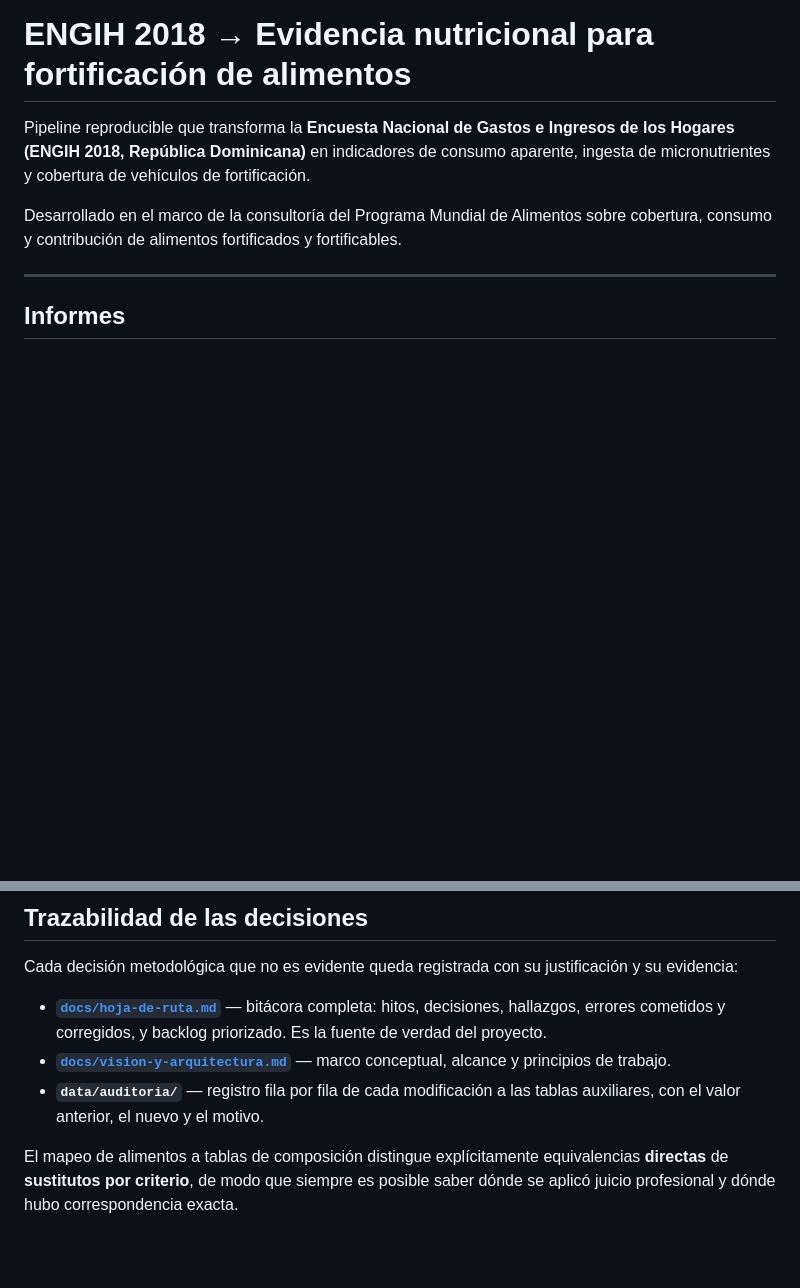
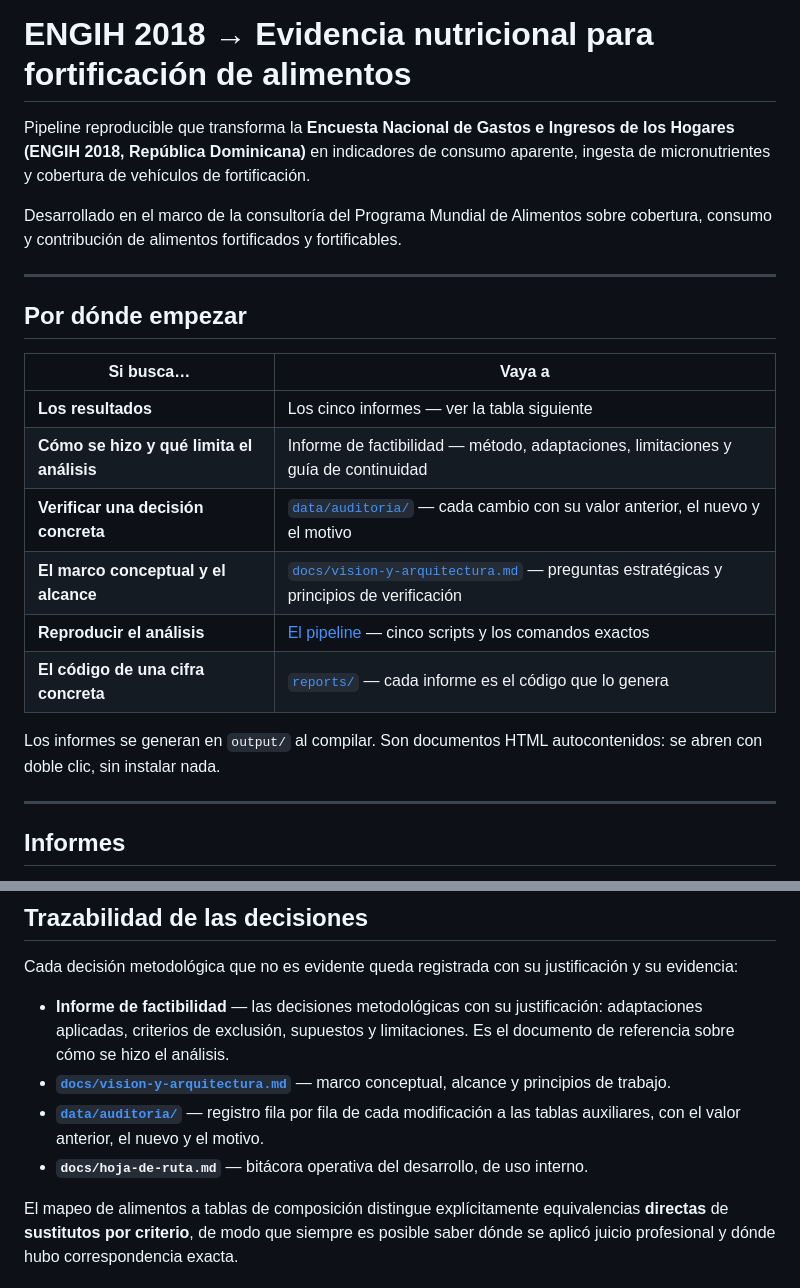
Before and after one commit to maicel1978/analisis_ENGIH2018, a Markdown page: README.md, 2 parts joined by grey strips. Drawn GitHub-style; blank space fills up the shorter version.

Commit message:
README: navegacion por tipo de consulta y reordenar referencias documentales

```diff
--- a/README.md
+++ b/README.md
@@ -7,6 +7,22 @@ aparente, ingesta de micronutrientes y cobertura de vehículos de fortificación
 Desarrollado en el marco de la consultoría del Programa Mundial de Alimentos
 sobre cobertura, consumo y contribución de alimentos fortificados y
 fortificables.
+
+---
+
+## Por dónde empezar
+
+| Si busca… | Vaya a |
+|---|---|
+| **Los resultados** | Los cinco informes — ver la tabla siguiente |
+| **Cómo se hizo y qué limita el análisis** | Informe de factibilidad — método, adaptaciones, limitaciones y guía de continuidad |
+| **Verificar una decisión concreta** | [`data/auditoria/`](data/auditoria) — cada cambio con su valor anterior, el nuevo y el motivo |
+| **El marco conceptual y el alcance** | [`docs/vision-y-arquitectura.md`](docs/vision-y-arquitectura.md) — preguntas estratégicas y principios de verificación |
+| **Reproducir el análisis** | [El pipeline](#el-pipeline) — cinco scripts y los comandos exactos |
+| **El código de una cifra concreta** | [`reports/`](reports) — cada informe es el código que lo genera |
+
+Los informes se generan en `output/` al compilar. Son documentos HTML
+autocontenidos: se abren con doble clic, sin instalar nada.
 
 ---
 
@@ -143,13 +159,16 @@ dos documentos publiquen cifras incompatibles.
 Cada decisión metodológica que no es evidente queda registrada con su
 justificación y su evidencia:
 
-- **[`docs/hoja-de-ruta.md`](docs/hoja-de-ruta.md)** — bitácora completa: hitos,
-  decisiones, hallazgos, errores cometidos y corregidos, y backlog priorizado.
-  Es la fuente de verdad del proyecto.
+- **Informe de factibilidad** — las decisiones metodológicas con su
+  justificación: adaptaciones aplicadas, criterios de exclusión, supuestos y
+  limitaciones. Es el documento de referencia sobre cómo se hizo el análisis.
 - **[`docs/vision-y-arquitectura.md`](docs/vision-y-arquitectura.md)** — marco
   conceptual, alcance y principios de trabajo.
-- **`data/auditoria/`** — registro fila por fila de cada modificación a las
-  tablas auxiliares, con el valor anterior, el nuevo y el motivo.
+- **[`data/auditoria/`](data/auditoria)** — registro fila por fila de cada
+  modificación a las tablas auxiliares, con el valor anterior, el nuevo y el
+  motivo.
+- **`docs/hoja-de-ruta.md`** — bitácora operativa del desarrollo, de uso
+  interno.
 
 El mapeo de alimentos a tablas de composición distingue explícitamente
 equivalencias **directas** de **sustitutos por criterio**, de modo que siempre
```
